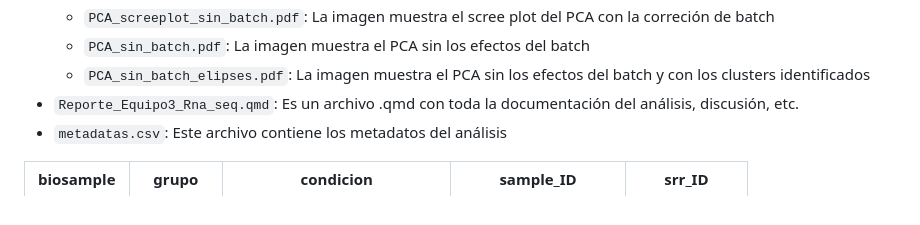
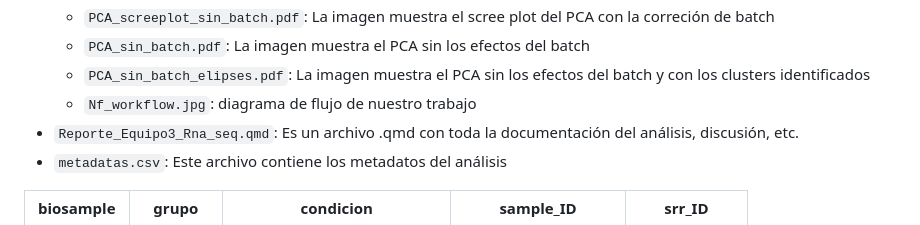
Before and after one commit to JairRiv/rna_seq_equipo3, a Markdown page: README.md, the part around the change. Drawn GitHub-style.

```diff
--- a/README.md
+++ b/README.md
@@ -45,6 +45,7 @@ Este repositorio contiene una estructura diferente a la de de Ken, para observar
   - `PCA_screeplot_sin_batch.pdf`: La imagen muestra el scree plot del PCA con la correción de batch
   - `PCA_sin_batch.pdf`: La imagen muestra el PCA sin los efectos del batch
   - `PCA_sin_batch_elipses.pdf`: La imagen muestra el PCA sin los efectos del batch y con los clusters identificados
+  - `Nf_workflow.jpg`: diagrama de flujo de nuestro trabajo
 - `Reporte_Equipo3_Rna_seq.qmd`: Es un archivo .qmd con toda la documentación del análisis, discusión, etc.
 - `metadatas.csv`: Este archivo contiene los metadatos del análisis
 
```
